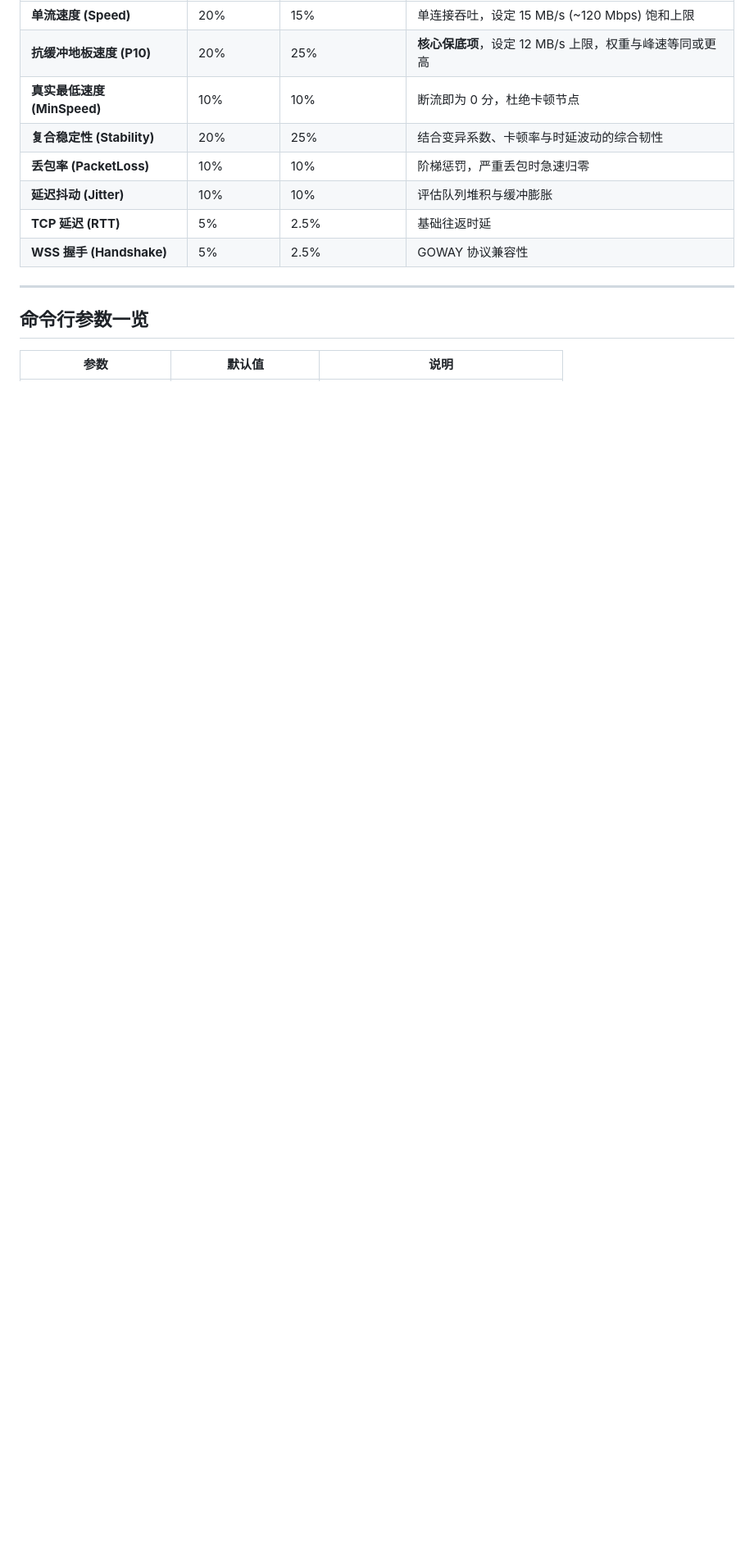
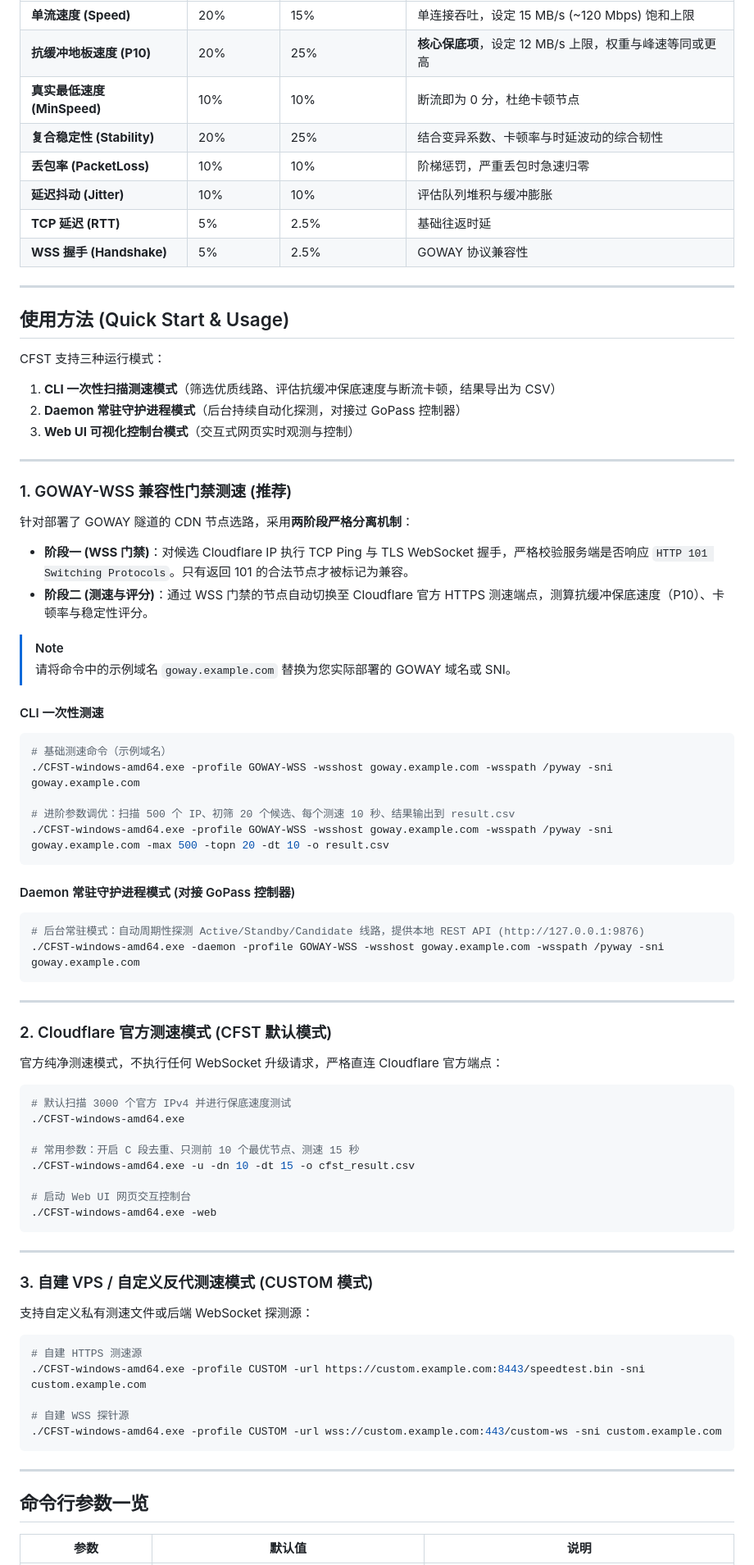
Before and after one commit to CFM503/CFST, a Markdown page: README.md, the part around one of its changes. Shown at 82% size. GitHub-like rendering; blank space fills up the shorter version.

````diff
--- a/README.md
+++ b/README.md
@@ -257,6 +257,72 @@ CFST 默认监听 `127.0.0.1:9876`，提供以下高可靠接口供 GoPass 控
 
 ---
 
+## 使用方法 (Quick Start & Usage)
+
+CFST 支持三种运行模式：
+1. **CLI 一次性扫描测速模式**（筛选优质线路、评估抗缓冲保底速度与断流卡顿，结果导出为 CSV）
+2. **Daemon 常驻守护进程模式**（后台持续自动化探测，对接过 GoPass 控制器）
+3. **Web UI 可视化控制台模式**（交互式网页实时观测与控制）
+
+---
+
+### 1. GOWAY-WSS 兼容性门禁测速 (推荐)
+
+针对部署了 GOWAY 隧道的 CDN 节点选路，采用**两阶段严格分离机制**：
+- **阶段一 (WSS 门禁)**：对候选 Cloudflare IP 执行 TCP Ping 与 TLS WebSocket 握手，严格校验服务端是否响应 `HTTP 101 Switching Protocols`。只有返回 101 的合法节点才被标记为兼容。
+- **阶段二 (测速与评分)**：通过 WSS 门禁的节点自动切换至 Cloudflare 官方 HTTPS 测速端点，测算抗缓冲保底速度（P10）、卡顿率与稳定性评分。
+
+> [!NOTE]
+> 请将命令中的示例域名 `goway.example.com` 替换为您实际部署的 GOWAY 域名或 SNI。
+
+#### CLI 一次性测速
+```bash
+# 基础测速命令（示例域名）
+./CFST-windows-amd64.exe -profile GOWAY-WSS -wsshost goway.example.com -wsspath /pyway -sni goway.example.com
+
+# 进阶参数调优：扫描 500 个 IP、初筛 20 个候选、每个测速 10 秒、结果输出到 result.csv
+./CFST-windows-amd64.exe -profile GOWAY-WSS -wsshost goway.example.com -wsspath /pyway -sni goway.example.com -max 500 -topn 20 -dt 10 -o result.csv
+```
+
+#### Daemon 常驻守护进程模式 (对接 GoPass 控制器)
+```bash
+# 后台常驻模式：自动周期性探测 Active/Standby/Candidate 线路，提供本地 REST API (http://127.0.0.1:9876)
+./CFST-windows-amd64.exe -daemon -profile GOWAY-WSS -wsshost goway.example.com -wsspath /pyway -sni goway.example.com
+```
+
+---
+
+### 2. Cloudflare 官方测速模式 (CFST 默认模式)
+
+官方纯净测速模式，不执行任何 WebSocket 升级请求，严格直连 Cloudflare 官方端点：
+
+```bash
+# 默认扫描 3000 个官方 IPv4 并进行保底速度测试
+./CFST-windows-amd64.exe
+
+# 常用参数：开启 C 段去重、只测前 10 个最优节点、测速 15 秒
+./CFST-windows-amd64.exe -u -dn 10 -dt 15 -o cfst_result.csv
+
+# 启动 Web UI 网页交互控制台
+./CFST-windows-amd64.exe -web
+```
+
+---
+
+### 3. 自建 VPS / 自定义反代测速模式 (CUSTOM 模式)
+
+支持自定义私有测速文件或后端 WebSocket 探测源：
+
+```bash
+# 自建 HTTPS 测速源
+./CFST-windows-amd64.exe -profile CUSTOM -url https://custom.example.com:8443/speedtest.bin -sni custom.example.com
+
+# 自建 WSS 探针源
+./CFST-windows-amd64.exe -profile CUSTOM -url wss://custom.example.com:443/custom-ws -sni custom.example.com
+```
+
+---
+
 ## 命令行参数一览
 
 | 参数 | 默认值 | 说明 |
````
Also changed, not shown: other parts of README.md (+27 -24 lines).
